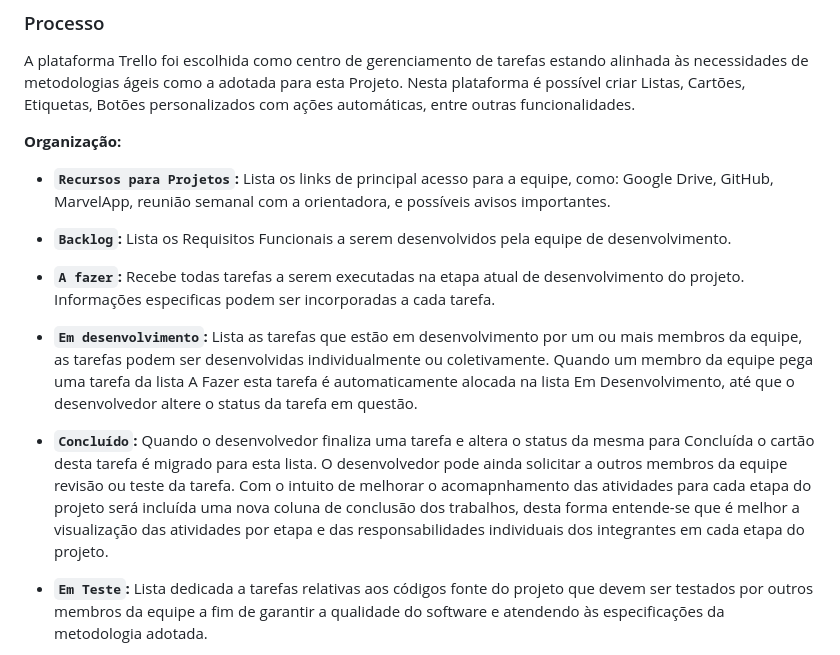
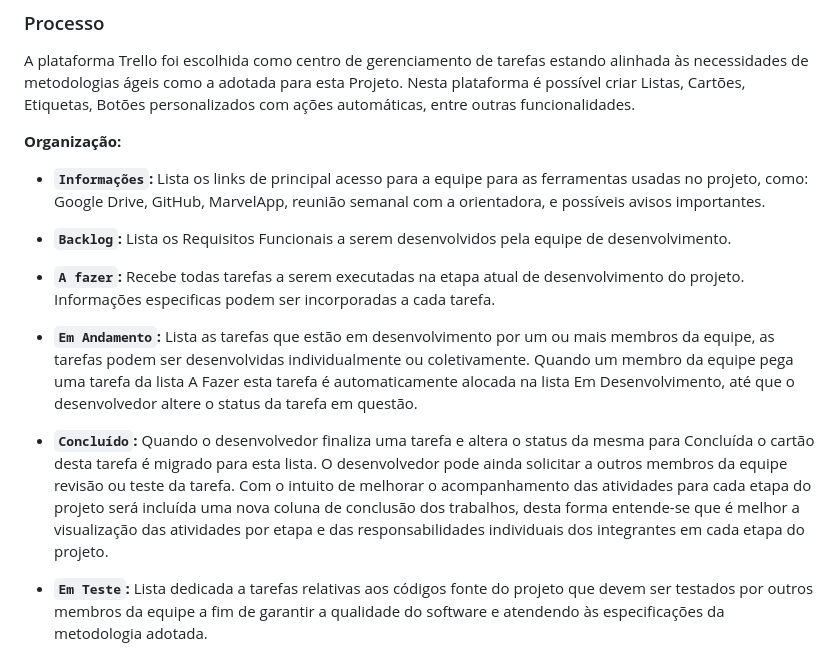
Before and after one commit to ICEI-PUC-Minas-PMV-ADS/pmv-ads-2023-2-e3-proj-mov-t2-g3-comandas, a Markdown page: docs/03-Metodologia.md, the part around the change. GitHub-like rendering.

Commit message:
Update 03-Metodologia.md
update paths

```diff
--- a/docs/03-Metodologia.md
+++ b/docs/03-Metodologia.md
@@ -79,8 +79,8 @@ A plataforma Trello foi escolhida como centro de gerenciamento de tarefas estand
 
 **Organização:**
 
-- **`Recursos para Projetos`:**
-	Lista os links de principal acesso para a equipe, como: Google Drive, GitHub, MarvelApp, reunião semanal com a orientadora, e possíveis avisos importantes.
+- **`Informações`:**
+	Lista os links de principal acesso para a equipe para as ferramentas usadas no projeto, como: Google Drive, GitHub, MarvelApp, reunião semanal com a orientadora, e possíveis avisos importantes.
 
 - **`Backlog`:**
 	Lista os Requisitos Funcionais a serem desenvolvidos pela equipe de desenvolvimento.
@@ -88,11 +88,11 @@ A plataforma Trello foi escolhida como centro de gerenciamento de tarefas estand
 - **`A fazer`:**
 	Recebe todas tarefas a serem executadas na etapa atual de desenvolvimento do projeto. Informações especificas podem ser incorporadas a cada tarefa.
 
-- **`Em desenvolvimento`:**
+- **`Em Andamento`:**
 	Lista as tarefas que estão em desenvolvimento por um ou mais membros da equipe, as tarefas podem ser desenvolvidas individualmente ou coletivamente. Quando um membro da equipe pega uma tarefa da lista A Fazer esta tarefa é automaticamente alocada na lista Em Desenvolvimento, até que o desenvolvedor altere o status da tarefa em questão.
 
 - **`Concluído`:**
-	Quando o desenvolvedor finaliza uma tarefa e altera o status da mesma para Concluída o cartão desta tarefa é migrado para esta lista. O desenvolvedor pode ainda solicitar a outros membros da equipe revisão ou teste da tarefa. Com o intuito de melhorar o acomapnhamento das atividades para cada etapa do projeto será incluída uma nova coluna de conclusão dos trabalhos, desta forma entende-se que é melhor a visualização das atividades por etapa e das responsabilidades individuais dos integrantes em cada etapa do projeto.
+	Quando o desenvolvedor finaliza uma tarefa e altera o status da mesma para Concluída o cartão desta tarefa é migrado para esta lista. O desenvolvedor pode ainda solicitar a outros membros da equipe revisão ou teste da tarefa. Com o intuito de melhorar o acompanhamento das atividades para cada etapa do projeto será incluída uma nova coluna de conclusão dos trabalhos, desta forma entende-se que é melhor a visualização das atividades por etapa e das responsabilidades individuais dos integrantes em cada etapa do projeto.
 
 - **`Em Teste`:**
 	Lista dedicada a tarefas relativas aos códigos fonte do projeto que devem ser testados por outros membros da equipe a fim de garantir a qualidade do software e atendendo às especificações da metodologia adotada.
```
